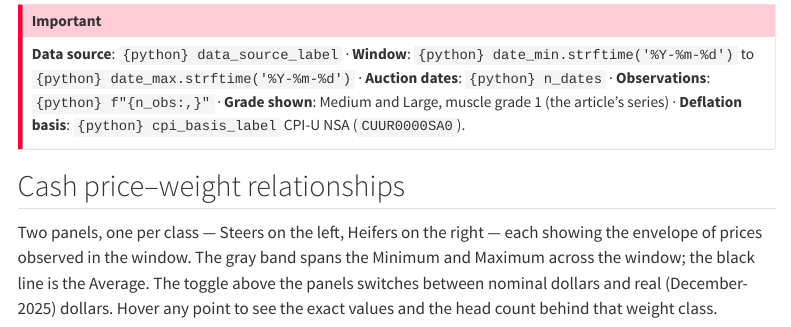
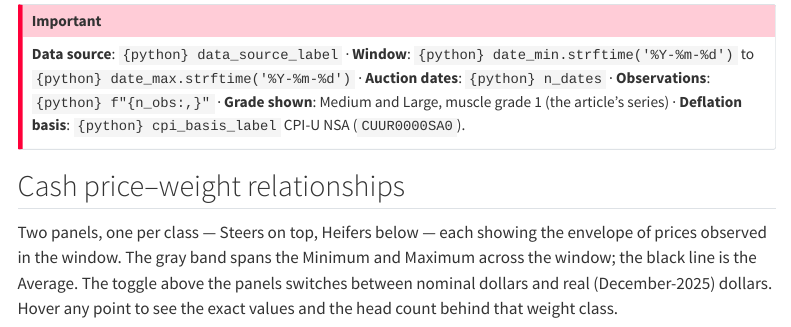
Before and after one commit to lma-explorer/lma-explorer.github.io, a Quarto document (site/price-weight.qmd): the page in a window 1100 px wide, from 600 px down. Rendered offline with R 4.5, knitr and Pandoc in place of Quarto, with nearby package versions; some code elsewhere in the file could not run offline; menus at the side of the page are left out.

Commit message:
docs(site): update price-weight blurb to match vertical layout

````diff
--- a/site/price-weight.qmd
+++ b/site/price-weight.qmd
@@ -199,7 +199,7 @@ else:
 
 ## Cash price–weight relationships
 
-Two panels, one per class — Steers on the left, Heifers on the right — each showing the envelope of prices observed in the window. The gray band spans the Minimum and Maximum across the window; the black line is the Average. The toggle above the panels switches between nominal dollars and real (December-2025) dollars. Hover any point to see the exact values and the head count behind that weight class.
+Two panels, one per class — Steers on top, Heifers below — each showing the envelope of prices observed in the window. The gray band spans the Minimum and Maximum across the window; the black line is the Average. The toggle above the panels switches between nominal dollars and real (December-2025) dollars. Hover any point to see the exact values and the head count behind that weight class.
 
 ```{python}
 #| echo: false
````
